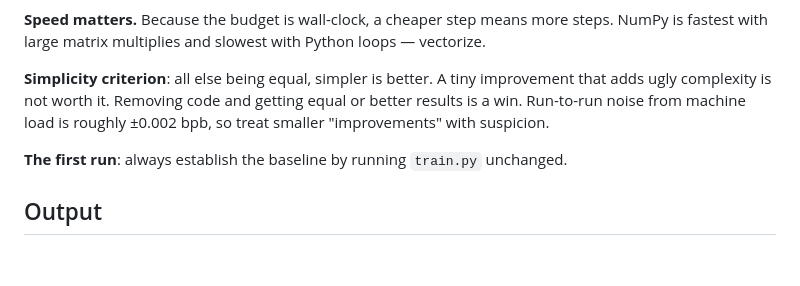
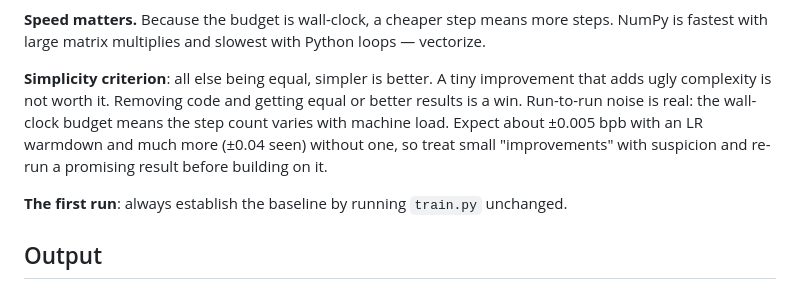
Before and after one commit to mikevw2/mikevw2, a Markdown page: autoresearch-ipad/program.md, the part around the change. Drawn GitHub-style; blank space fills up the shorter version.

Commit message:
Correct the run-to-run noise estimate in autoresearch-ipad docs
Measured on reruns of identical code: ~0.005 bpb with an LR warmdown,
~0.04 bpb with the constant-LR baseline.

Co-Authored-By: Claude Opus 5.5 <noreply@anthropic.com>
Claude-Session: https://claude.ai/code/session_01Umubp98gctrGFjCfHJAXQ7

```diff
--- a/autoresearch-ipad/program.md
+++ b/autoresearch-ipad/program.md
@@ -55,8 +55,10 @@ NumPy is fastest with large matrix multiplies and slowest with Python loops —
 
 **Simplicity criterion**: all else being equal, simpler is better. A tiny improvement
 that adds ugly complexity is not worth it. Removing code and getting equal or better
-results is a win. Run-to-run noise from machine load is roughly ±0.002 bpb, so treat
-smaller "improvements" with suspicion.
+results is a win. Run-to-run noise is real: the wall-clock budget means the step count
+varies with machine load. Expect about ±0.005 bpb with an LR warmdown and much more
+(±0.04 seen) without one, so treat small "improvements" with suspicion and re-run a
+promising result before building on it.
 
 **The first run**: always establish the baseline by running `train.py` unchanged.
 
```
Also changed, not shown: autoresearch-ipad/README.md (+1 -1 lines).
